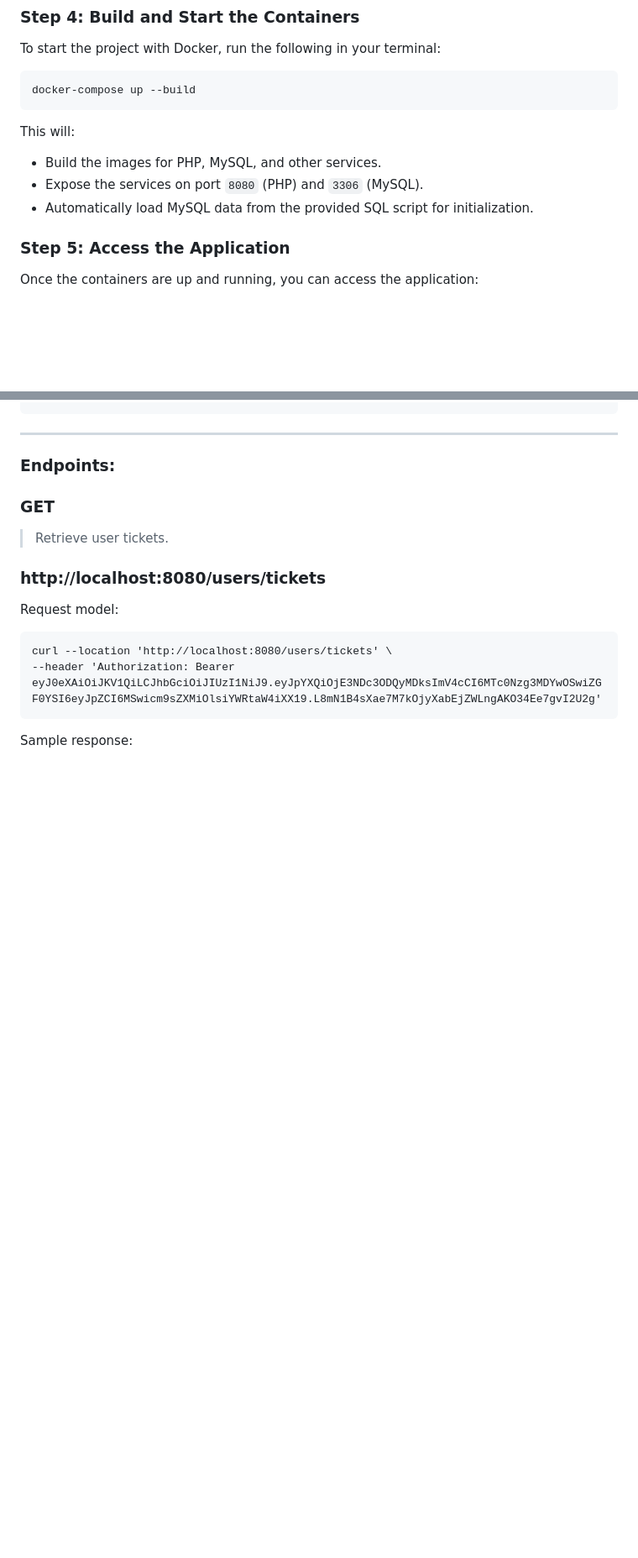
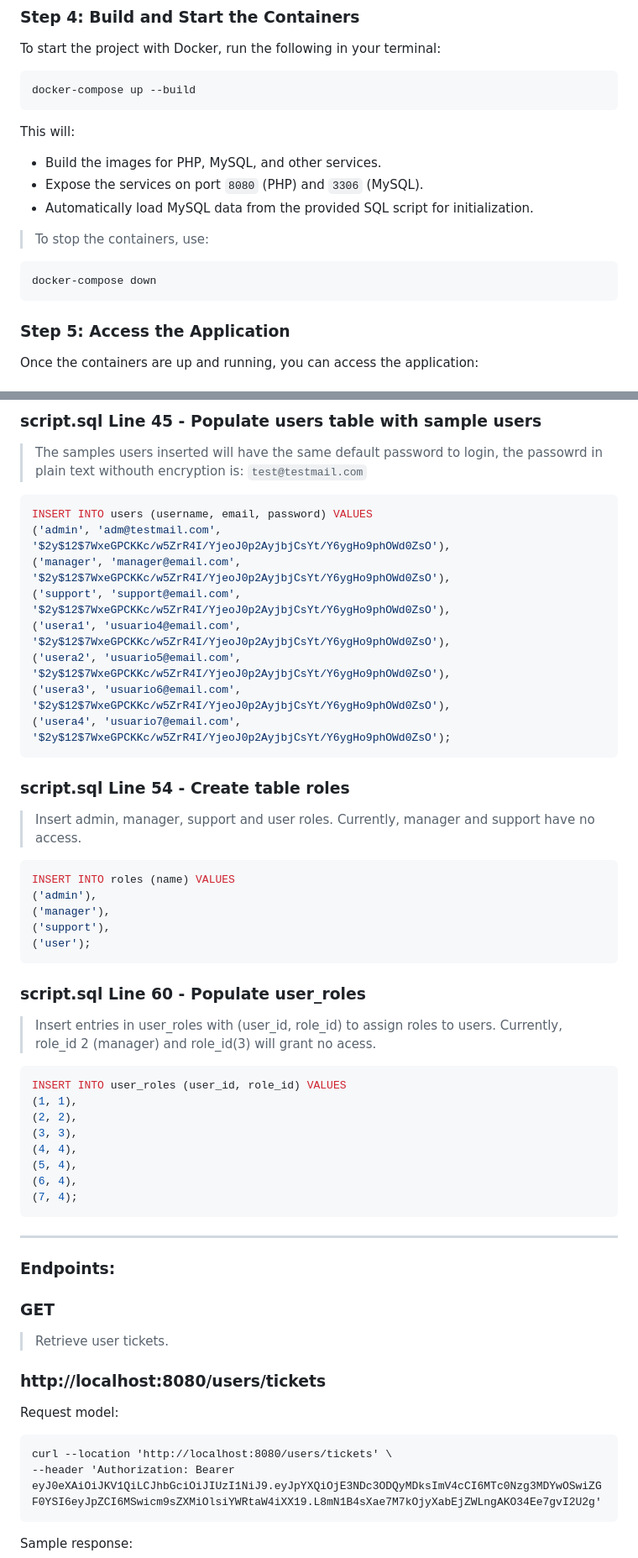
Before and after one commit to stllorg/replyvp, a Markdown page: README.md, 2 parts joined by grey strips. Shown at 84% size. Drawn GitHub-style; blank space fills up the shorter version.

````diff
--- a/README.md
+++ b/README.md
@@ -74,6 +81,12 @@ This will:
 - Expose the services on port `8080` (PHP) and `3306` (MySQL).
 - Automatically load MySQL data from the provided SQL script for initialization.
 
+> To stop the containers, use:
+
+```bash
+docker-compose down
+```
+
 ### Step 5: Access the Application
 Once the containers are up and running, you can access the application:
 
@@ -98,3 +167,40 @@ docker-compose down
+### script.sql Line 45 - Populate users table with sample users
+> The samples users inserted will have the same default password to login, the passowrd in plain text withouth encryption is: `test@testmail.com`
+
+```sql
+INSERT INTO users (username, email, password) VALUES
+('admin', 'adm@testmail.com', '$2y$12$7WxeGPCKKc/w5ZrR4I/YjeoJ0p2AyjbjCsYt/Y6ygHo9phOWd0ZsO'),
+('manager', 'manager@email.com', '$2y$12$7WxeGPCKKc/w5ZrR4I/YjeoJ0p2AyjbjCsYt/Y6ygHo9phOWd0ZsO'),
+('support', 'support@email.com', '$2y$12$7WxeGPCKKc/w5ZrR4I/YjeoJ0p2AyjbjCsYt/Y6ygHo9phOWd0ZsO'),
+('usera1', 'usuario4@email.com', '$2y$12$7WxeGPCKKc/w5ZrR4I/YjeoJ0p2AyjbjCsYt/Y6ygHo9phOWd0ZsO'),
+('usera2', 'usuario5@email.com', '$2y$12$7WxeGPCKKc/w5ZrR4I/YjeoJ0p2AyjbjCsYt/Y6ygHo9phOWd0ZsO'),
+('usera3', 'usuario6@email.com', '$2y$12$7WxeGPCKKc/w5ZrR4I/YjeoJ0p2AyjbjCsYt/Y6ygHo9phOWd0ZsO'),
+('usera4', 'usuario7@email.com', '$2y$12$7WxeGPCKKc/w5ZrR4I/YjeoJ0p2AyjbjCsYt/Y6ygHo9phOWd0ZsO');
+```
+### script.sql Line 54 - Create table roles
+> Insert admin, manager, support and user roles. Currently, manager and support have no access.
+
+```sql
+INSERT INTO roles (name) VALUES
+('admin'),
+('manager'),
+('support'),
+('user');
+```
+
+### script.sql Line 60 - Populate user_roles
+> Insert entries in user_roles with (user_id, role_id) to assign roles to users. Currently, role_id 2 (manager) and role_id(3) will grant no acess.
+
+```sql
+INSERT INTO user_roles (user_id, role_id) VALUES
+(1, 1),
+(2, 2),
+(3, 3),
+(4, 4),
+(5, 4),
+(6, 4),
+(7, 4);
+```
 ------
 
 ### Endpoints:
````
Also changed, not shown: other parts of README.md (+71 -8 lines).
